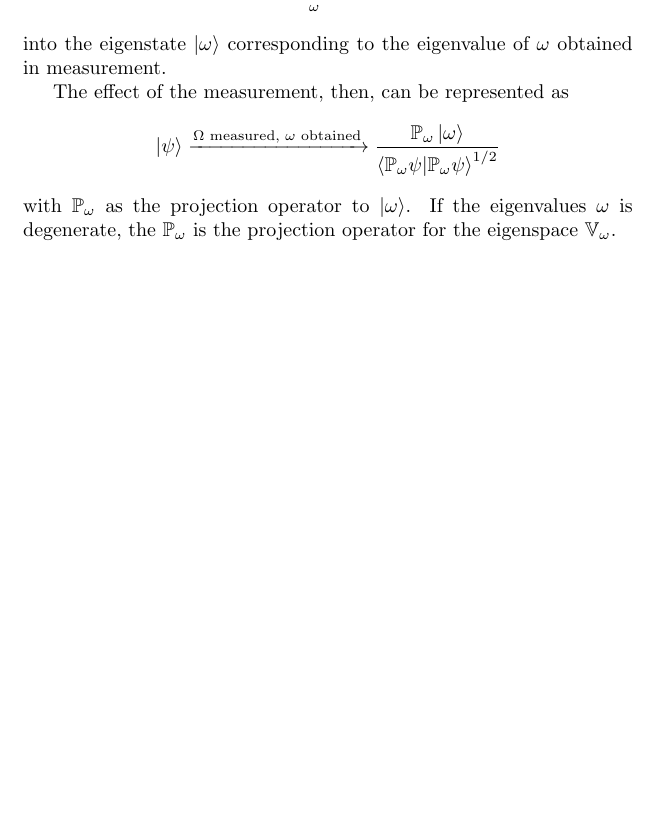
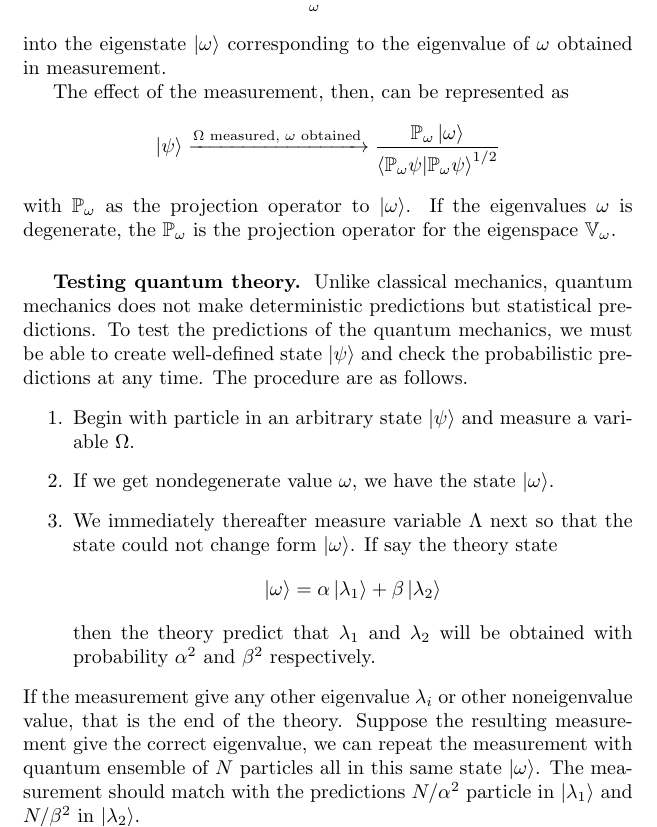
Before and after one commit to JohanesFaustus/QuantumMechanics, a LaTeX thesis (Main.tex, which reads Chapter/QM/Postulate/Pos.tex): part of page 58 of 72, cut so that both start at the same text, the shorter picture padded with empty space. Compiled offline with pdfLaTeX.

Commit message:
added testing qm theory

```diff
--- a/Chapter/QM/Postulate/Pos.tex
+++ b/Chapter/QM/Postulate/Pos.tex
@@ -162,4 +162,22 @@ The effect of the measurement, then, can be represented as
 \end{equation*}
 with $\mathbb{P }_\omega$ as the projection operator to $\ket{\omega}$.
 If the eigenvalues $\omega$ is degenerate, the $\mathbb{P }_\omega$ is the projection operator for the eigenspace $\mathbb{V}_\omega$.
+
+\subsubsection{Testing quantum theory.}
+Unlike classical mechanics, quantum mechanics does not make deterministic predictions but statistical predictions.
+To test the predictions of the quantum mechanics, we must be able to create well-defined state $\ket{\psi}$ and check the probabilistic predictions at any time.
+The procedure are as follows.
+\begin{enumerate}
+    \item Begin with particle in an arbitrary state $\ket{\psi}$ and measure a variable $\Omega$.
+    \item If we get nondegenerate value $\omega$, we have the state $\ket{\omega}$.
+    \item We immediately thereafter measure variable $\Lambda$ next so that the state could not change form $\ket{\omega}$.
+    If say the theory state
+    \begin{equation*}
+        \ket{\omega}=\alpha \ket{\lambda_1}+\beta \ket{\lambda_2}
+    \end{equation*}
+    then the theory predict that $\lambda_1$ and $\lambda_2$ will be obtained with probability $\alpha^2$ and $\beta^2$ respectively.
+\end{enumerate}
+If the measurement give any other eigenvalue $\lambda_i$ or other noneigenvalue value, that is the end of the theory.
+Suppose the resulting measurement give the correct eigenvalue, we can repeat the measurement with quantum ensemble of $N$ particles all in this same state $\ket{\omega}$.
+The measurement should match with the predictions $N/\alpha^2$ particle in $\ket{\lambda_1}$ and $N/\beta^2$ in $\ket{\lambda_2}$.
 \end{document}
```
